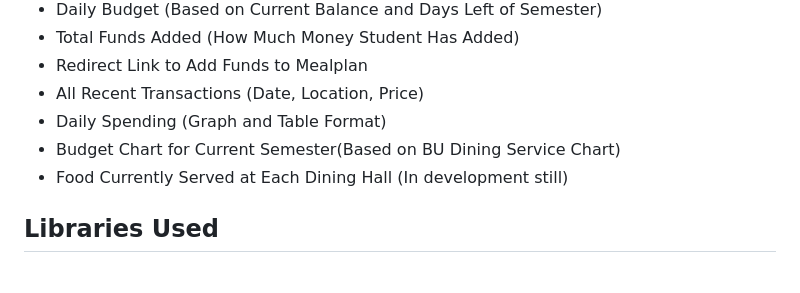
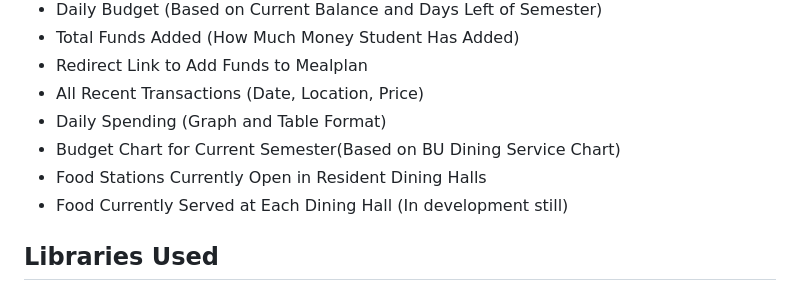
Before and after one commit to JacksonSearles/MealPlanProject, a Markdown page: README.md, the part around the change. GitHub-like rendering.

Commit message:
Updated readme features

```diff
--- a/README.md
+++ b/README.md
@@ -34,6 +34,7 @@ Project Idea Proposed by [Josef Schindler](https://www.linkedin.com/in/josef-sch
 * All Recent Transactions (Date, Location, Price)
 * Daily Spending (Graph and Table Format)
 * Budget Chart for Current Semester(Based on BU Dining Service Chart)
+* Food Stations Currently Open in Resident Dining Halls
 * Food Currently Served at Each Dining Hall (In development still)
 
 ## Libraries Used
```
